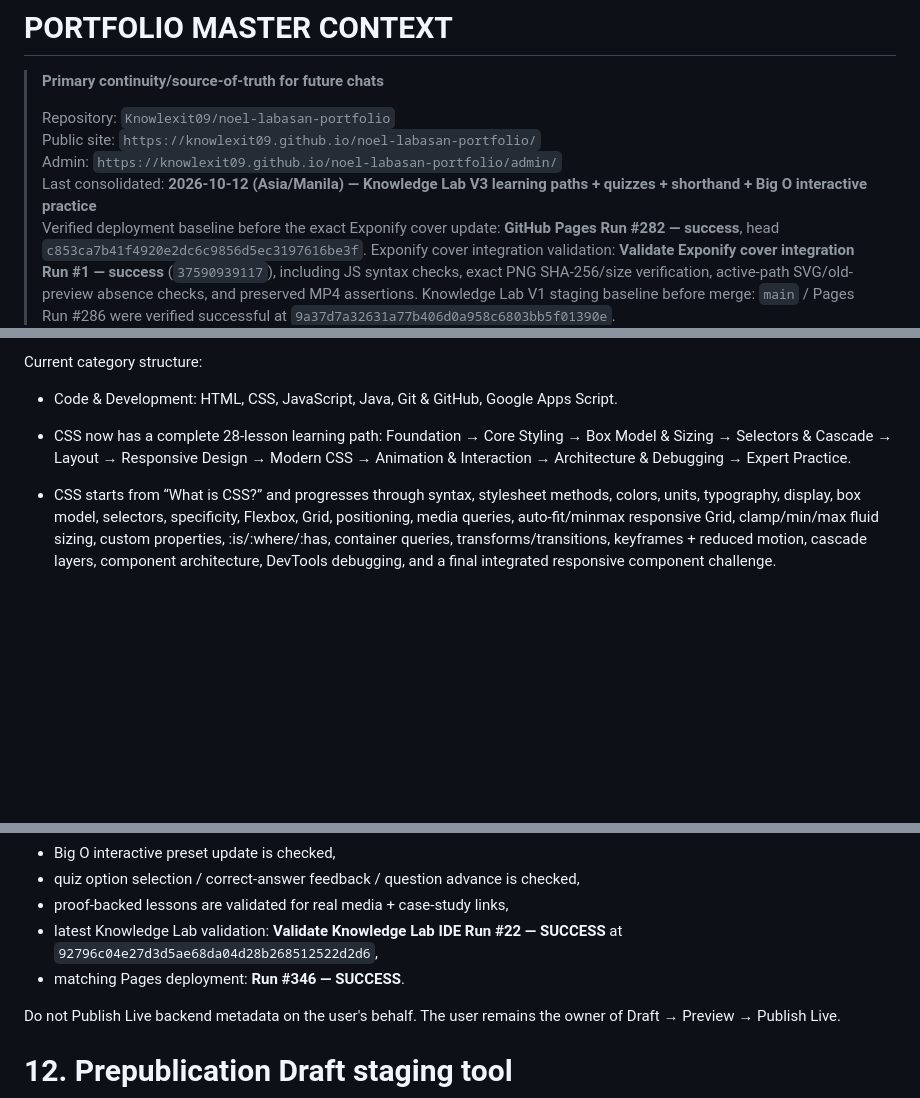
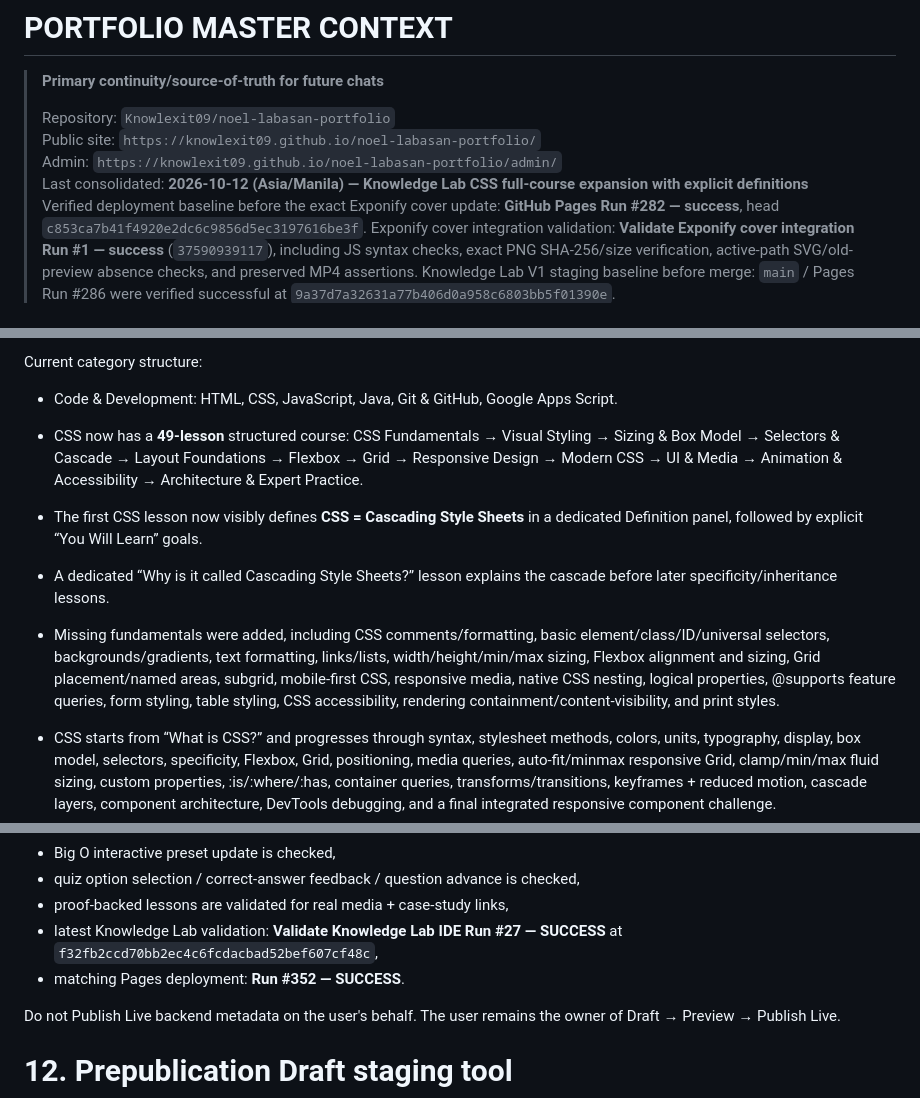
Before and after one commit to Knowlexit09/noel-labasan-portfolio, a Markdown page: PORTFOLIO_MASTER_CONTEXT.md, 3 parts joined by grey strips. Rendered like a GitHub page; blank space fills up the shorter version.

Commit message:
Record expanded CSS curriculum and visible definitions

```diff
--- a/PORTFOLIO_MASTER_CONTEXT.md
+++ b/PORTFOLIO_MASTER_CONTEXT.md
@@ -5,7 +5,7 @@
 > Repository: `Knowlexit09/noel-labasan-portfolio`
 > Public site: `https://knowlexit09.github.io/noel-labasan-portfolio/`
 > Admin: `https://knowlexit09.github.io/noel-labasan-portfolio/admin/`
-> Last consolidated: **2026-10-12 (Asia/Manila) — Knowledge Lab V3 learning paths + quizzes + shorthand + Big O interactive practice**
+> Last consolidated: **2026-10-12 (Asia/Manila) — Knowledge Lab CSS full-course expansion with explicit definitions**
 > Verified deployment baseline before the exact Exponify cover update: **GitHub Pages Run #282 — success**, head `c853ca7b41f4920e2dc6c9856d5ec3197616be3f`.
 > Exponify cover integration validation: **Validate Exponify cover integration Run #1 — success** (`37590939117`), including JS syntax checks, exact PNG SHA-256/size verification, active-path SVG/old-preview absence checks, and preserved MP4 assertions.
 > Knowledge Lab V1 staging baseline before merge: `main` / Pages Run #286 were verified successful at `9a37d7a32631a77b406d0a958c6803bb5f01390e`.
@@ -345,7 +345,10 @@ Core user goal:
 Current category structure:
 
 - Code & Development: HTML, CSS, JavaScript, Java, Git & GitHub, Google Apps Script.
-- CSS now has a complete 28-lesson learning path: Foundation → Core Styling → Box Model & Sizing → Selectors & Cascade → Layout → Responsive Design → Modern CSS → Animation & Interaction → Architecture & Debugging → Expert Practice.
+- CSS now has a **49-lesson** structured course: CSS Fundamentals → Visual Styling → Sizing & Box Model → Selectors & Cascade → Layout Foundations → Flexbox → Grid → Responsive Design → Modern CSS → UI & Media → Animation & Accessibility → Architecture & Expert Practice.
+- The first CSS lesson now visibly defines **CSS = Cascading Style Sheets** in a dedicated Definition panel, followed by explicit “You Will Learn” goals.
+- A dedicated “Why is it called Cascading Style Sheets?” lesson explains the cascade before later specificity/inheritance lessons.
+- Missing fundamentals were added, including CSS comments/formatting, basic element/class/ID/universal selectors, backgrounds/gradients, text formatting, links/lists, width/height/min/max sizing, Flexbox alignment and sizing, Grid placement/named areas, subgrid, mobile-first CSS, responsive media, native CSS nesting, logical properties, @supports feature queries, form styling, table styling, CSS accessibility, rendering containment/content-visibility, and print styles.
 - CSS starts from “What is CSS?” and progresses through syntax, stylesheet methods, colors, units, typography, display, box model, selectors, specificity, Flexbox, Grid, positioning, media queries, auto-fit/minmax responsive Grid, clamp/min/max fluid sizing, custom properties, :is/:where/:has, container queries, transforms/transitions, keyframes + reduced motion, cascade layers, component architecture, DevTools debugging, and a final integrated responsive component challenge.
 - Every CSS lesson has a simple explanation, working browser example, Tip, Useful Hack, Common Mistake, Expected Result, real-work use, and quiz. Selected lessons also show Long Form vs shorthand (background, margin/padding, flex, transition).
 - The CSS CI/browser gate validates that at least 25 CSS lessons exist, required milestone lessons are present with quizzes, the CSS category renders key lessons, and the “What is CSS?” browser example applies real CSS.
@@ -437,8 +440,8 @@ Regression / quality gate status:
 - Big O interactive preset update is checked,
 - quiz option selection / correct-answer feedback / question advance is checked,
 - proof-backed lessons are validated for real media + case-study links,
-- latest Knowledge Lab validation: **Validate Knowledge Lab IDE Run #22 — SUCCESS** at `92796c04e27d3d5ae68da04d28b268512522d2d6`,
-- matching Pages deployment: **Run #346 — SUCCESS**.
+- latest Knowledge Lab validation: **Validate Knowledge Lab IDE Run #27 — SUCCESS** at `f32fb2ccd70bb2ec4c6fcdacbad52bef607cf48c`,
+- matching Pages deployment: **Run #352 — SUCCESS**.
 
 Do not Publish Live backend metadata on the user's behalf. The user remains the owner of Draft → Preview → Publish Live.
 
```
